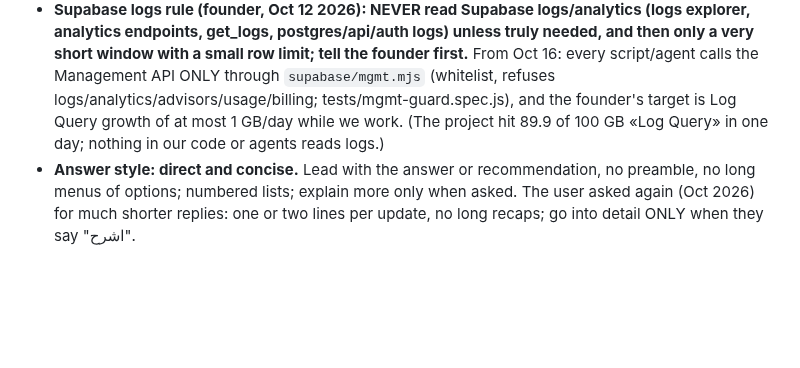
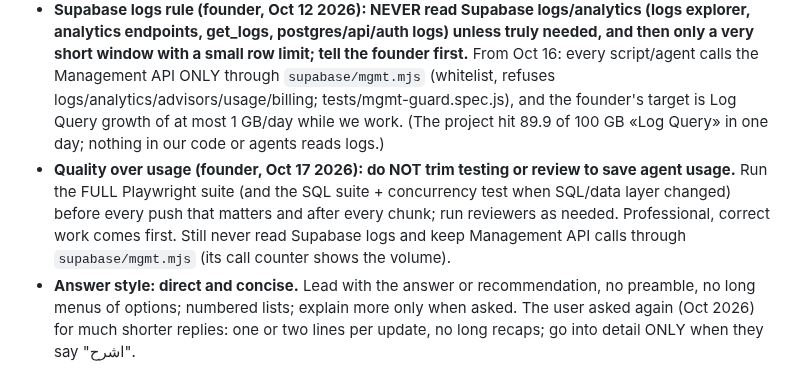
Before and after one commit to hsalahs/hsalahs.github.io, a Markdown page: CLAUDE.md, the part around the change. GitHub-like rendering; blank space fills up the shorter version.

Commit message:
docs: quality over usage (full suites), logs rule stays
Claude-Session: https://claude.ai/code/session_015Fj3zEpbkguPhV7V58zsTj

```diff
--- a/CLAUDE.md
+++ b/CLAUDE.md
@@ -19,6 +19,7 @@ A non-technical founder on a tight budget who **writes Arabic** (answer in Arabi
 - **Standing rule for every decision I need from them (Oct 12 2026, in their words: «أنا مو تقني»):** (1) explain it in simple Arabic with an example from the customer's or guest's experience; (2) give MY recommendation first, and why; (3) say «وش أسوأ شي ممكن يصير» if they agree; (4) if the decision involves money, changes something the customer sees, deletes data, or touches the live site: do NOT proceed without their explicit approval; (5) any other small technical decision: decide myself and tell them in one line. If they say «ما فهمت», explain again in simpler words.
 - **Standing rules for all migration work (founder, Oct 12 2026):** (1) the current design stays EXACTLY as it is: colors, fonts, spacing, buttons, themes; (2) anything new we did not have (message, button, dialog) must be in the same style as our current design or better, NEVER simpler or weaker; (3) before adopting anything new in the look, send a screenshot of the REAL page at phone size, next to the same page from main, and WAIT for approval; (4) never send simplified illustrative drawings instead of the real page (the earlier door-lockout images in docs/mockups were drawings: redo them from the real event.html / scan.html before building).
 - **Supabase logs rule (founder, Oct 12 2026): NEVER read Supabase logs/analytics (logs explorer, analytics endpoints, get_logs, postgres/api/auth logs) unless truly needed, and then only a very short window with a small row limit; tell the founder first.** From Oct 16: every script/agent calls the Management API ONLY through `supabase/mgmt.mjs` (whitelist, refuses logs/analytics/advisors/usage/billing; tests/mgmt-guard.spec.js), and the founder's target is Log Query growth of at most 1 GB/day while we work. (The project hit 89.9 of 100 GB «Log Query» in one day; nothing in our code or agents reads logs.)
+- **Quality over usage (founder, Oct 17 2026): do NOT trim testing or review to save agent usage.** Run the FULL Playwright suite (and the SQL suite + concurrency test when SQL/data layer changed) before every push that matters and after every chunk; run reviewers as needed. Professional, correct work comes first. Still never read Supabase logs and keep Management API calls through `supabase/mgmt.mjs` (its call counter shows the volume).
 - **Answer style: direct and concise.** Lead with the answer or recommendation, no preamble, no long menus of options; numbered lists; explain more only when asked. The user asked again (Oct 2026) for much shorter replies: one or two lines per update, no long recaps; go into detail ONLY when they say "اشرح".
 - **Zero bugs.** Verify everything; report failures honestly.
 - **Discuss before implementing**, and give an honest recommendation, not a menu.
```
Also changed, not shown: docs/status-and-lessons.md (+1 -1 lines).
